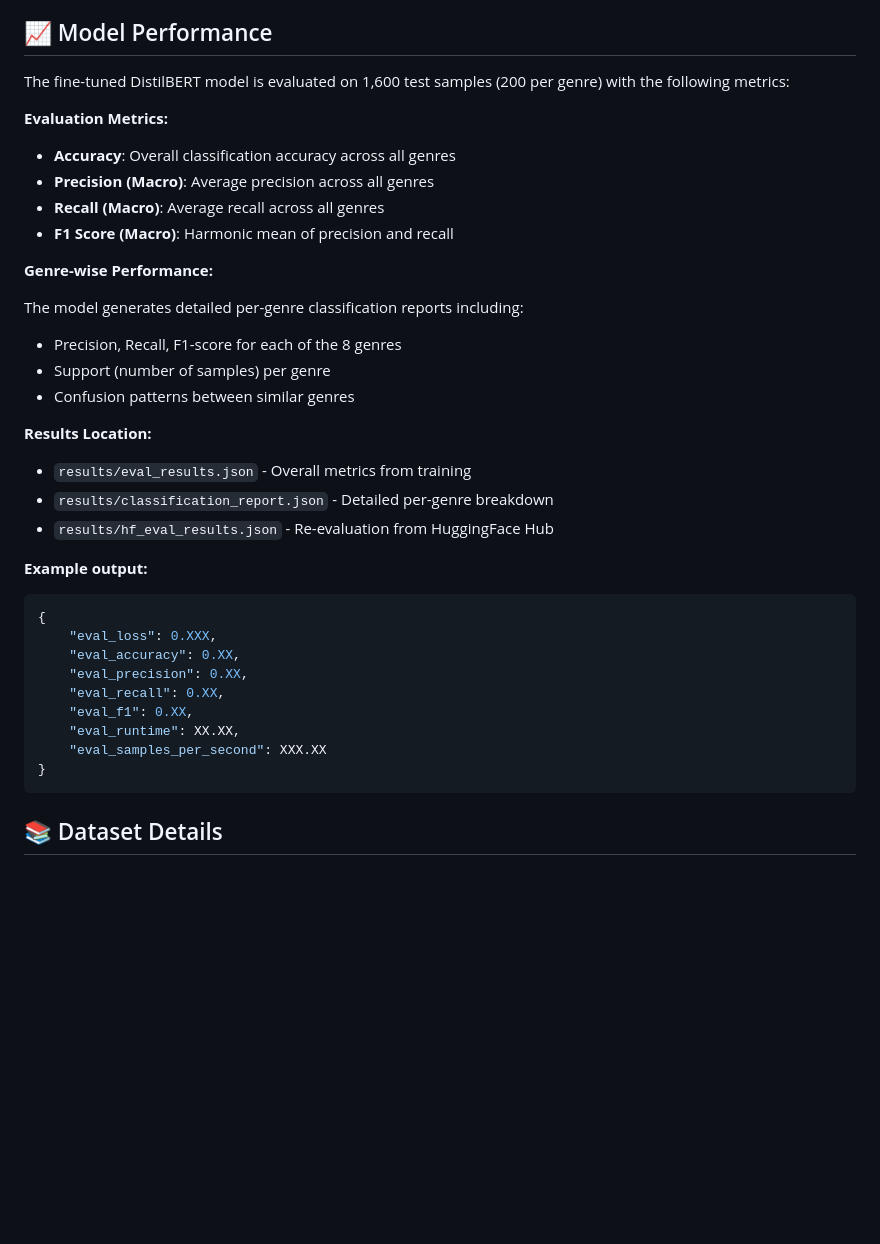
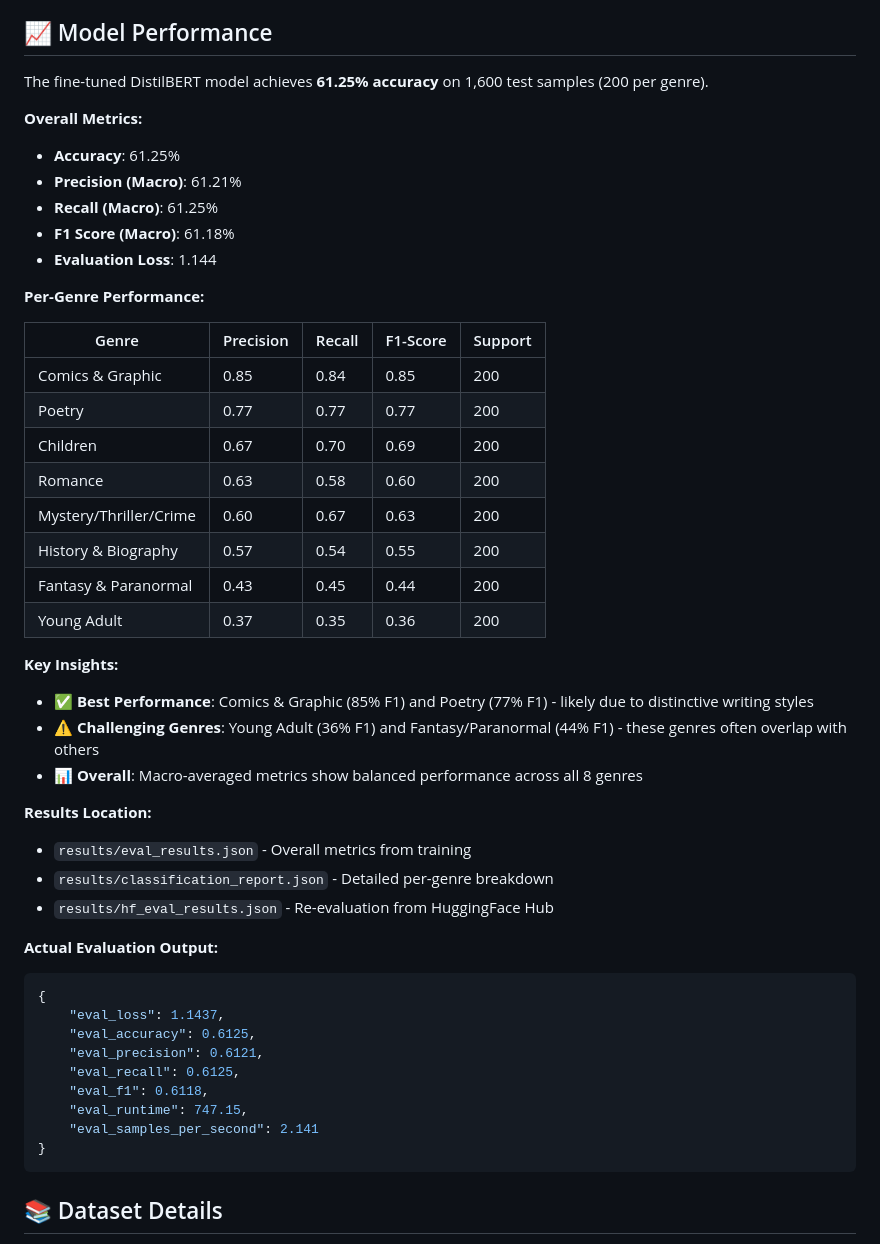
Before and after one commit to duckquack123/MLOps-Vasishth-M25CSA007, a Markdown page: README.md, the part around one of its changes. Drawn GitHub-style; blank space fills up the shorter version.

Commit message:
Update README with actual model performance metrics
- Added final test accuracy: 61.25%
- Included per-genre performance table
- Updated evaluation comparison with actual results
- Added key insights about best/worst performing genres
- Replaced placeholder metrics with real evaluation output

````diff
--- a/README.md
+++ b/README.md
@@ -200,36 +200,48 @@ This automatically:
 
 ## 📈 Model Performance
 
-The fine-tuned DistilBERT model is evaluated on 1,600 test samples (200 per genre) with the following metrics:
+The fine-tuned DistilBERT model achieves **61.25% accuracy** on 1,600 test samples (200 per genre).
 
-**Evaluation Metrics:**
-- **Accuracy**: Overall classification accuracy across all genres
-- **Precision (Macro)**: Average precision across all genres
-- **Recall (Macro)**: Average recall across all genres
-- **F1 Score (Macro)**: Harmonic mean of precision and recall
+**Overall Metrics:**
+- **Accuracy**: 61.25%
+- **Precision (Macro)**: 61.21%
+- **Recall (Macro)**: 61.25%
+- **F1 Score (Macro)**: 61.18%
+- **Evaluation Loss**: 1.144
 
-**Genre-wise Performance:**
+**Per-Genre Performance:**
 
-The model generates detailed per-genre classification reports including:
-- Precision, Recall, F1-score for each of the 8 genres
-- Support (number of samples) per genre
-- Confusion patterns between similar genres
+| Genre | Precision | Recall | F1-Score | Support |
+|-------|-----------|--------|----------|----------|
+| Comics & Graphic | 0.85 | 0.84 | 0.85 | 200 |
+| Poetry | 0.77 | 0.77 | 0.77 | 200 |
+| Children | 0.67 | 0.70 | 0.69 | 200 |
+| Romance | 0.63 | 0.58 | 0.60 | 200 |
+| Mystery/Thriller/Crime | 0.60 | 0.67 | 0.63 | 200 |
+| History & Biography | 0.57 | 0.54 | 0.55 | 200 |
+| Fantasy & Paranormal | 0.43 | 0.45 | 0.44 | 200 |
+| Young Adult | 0.37 | 0.35 | 0.36 | 200 |
+
+**Key Insights:**
+- ✅ **Best Performance**: Comics & Graphic (85% F1) and Poetry (77% F1) - likely due to distinctive writing styles
+- ⚠️ **Challenging Genres**: Young Adult (36% F1) and Fantasy/Paranormal (44% F1) - these genres often overlap with others
+- 📊 **Overall**: Macro-averaged metrics show balanced performance across all 8 genres
 
 **Results Location:**
 - `results/eval_results.json` - Overall metrics from training
 - `results/classification_report.json` - Detailed per-genre breakdown
 - `results/hf_eval_results.json` - Re-evaluation from HuggingFace Hub
 
-**Example output:**
+**Actual Evaluation Output:**
 ```json
 {
-    "eval_loss": 0.XXX,
-    "eval_accuracy": 0.XX,
-    "eval_precision": 0.XX,
-    "eval_recall": 0.XX,
-    "eval_f1": 0.XX,
-    "eval_runtime": XX.XX,
-    "eval_samples_per_second": XXX.XX
+    "eval_loss": 1.1437,
+    "eval_accuracy": 0.6125,
+    "eval_precision": 0.6121,
+    "eval_recall": 0.6125,
+    "eval_f1": 0.6118,
+    "eval_runtime": 747.15,
+    "eval_samples_per_second": 2.141
 }
 ```
 
````
Also changed, not shown: other parts of README.md (+7 -1 lines).
